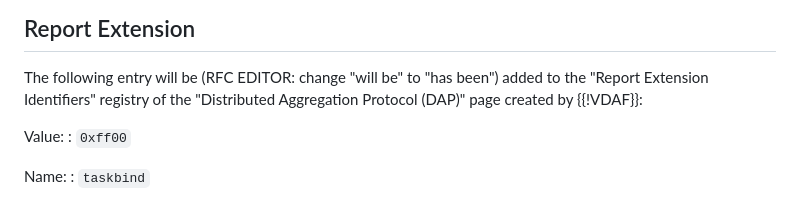
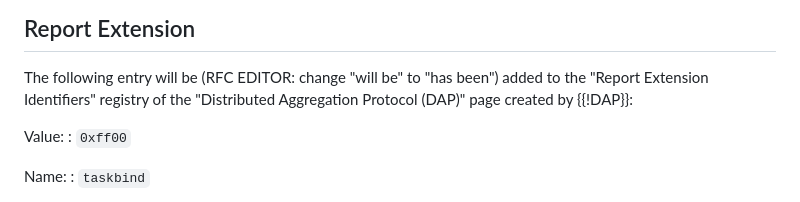
Before and after one commit to ietf-wg-ppm/draft-ietf-ppm-dap-taskprov, a Markdown page: draft-ietf-ppm-dap-taskprov.md, the part around the change. Drawn GitHub-style.

Commit message:
Fix reference to DAP

```diff
--- a/draft-ietf-ppm-dap-taskprov.md
+++ b/draft-ietf-ppm-dap-taskprov.md
@@ -684,7 +684,7 @@ creation of a new registry for Taskbind extensions.
 
 The following entry will be (RFC EDITOR: change "will be" to "has been") added
 to the "Report Extension Identifiers" registry of the "Distributed Aggregation
-Protocol (DAP)" page created by {{!VDAF}}:
+Protocol (DAP)" page created by {{!DAP}}:
 
 Value:
 : `0xff00`
```
